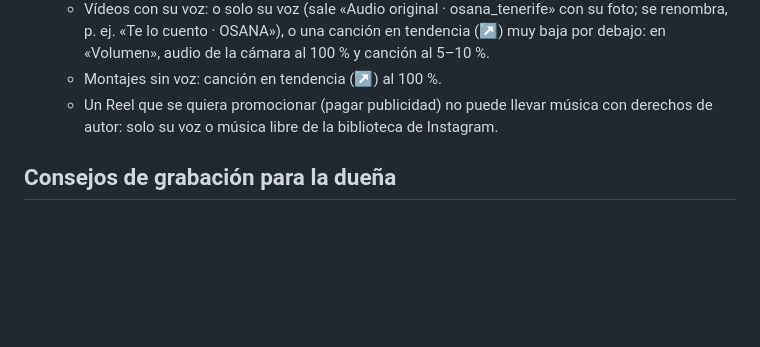
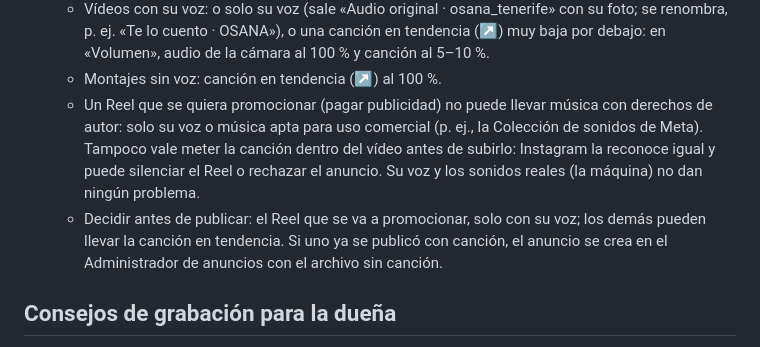
Before and after one commit to osanatenerife/WEB, a Markdown page: tools/reels/ESTILO.md, the part around the change. Rendered like a GitHub page; blank space fills up the shorter version.

Commit message:
ESTILO.md: publicidad y audio (la canción metida en el vídeo también cuenta)
Co-Authored-By: Claude Opus 5.5 <noreply@anthropic.com>
Claude-Session: https://claude.ai/code/session_01GBV3DkpQTHD1aM5aXSpBJZ

```diff
--- a/tools/reels/ESTILO.md
+++ b/tools/reels/ESTILO.md
@@ -248,7 +248,13 @@ Estilo **natural**, como las referencias de entrevista que eligió la dueña
     muy baja por debajo: en «Volumen», audio de la cámara al 100 % y canción al 5–10 %.
   - Montajes sin voz: canción en tendencia (↗) al 100 %.
   - Un Reel que se quiera promocionar (pagar publicidad) no puede llevar música con
-    derechos de autor: solo su voz o música libre de la biblioteca de Instagram.
+    derechos de autor: solo su voz o música apta para uso comercial (p. ej., la
+    Colección de sonidos de Meta). Tampoco vale meter la canción dentro del vídeo antes
+    de subirlo: Instagram la reconoce igual y puede silenciar el Reel o rechazar el
+    anuncio. Su voz y los sonidos reales (la máquina) no dan ningún problema.
+  - Decidir antes de publicar: el Reel que se va a promocionar, solo con su voz; los
+    demás pueden llevar la canción en tendencia. Si uno ya se publicó con canción, el
+    anuncio se crea en el Administrador de anuncios con el archivo sin canción.
 
 ## Consejos de grabación para la dueña
 
```
